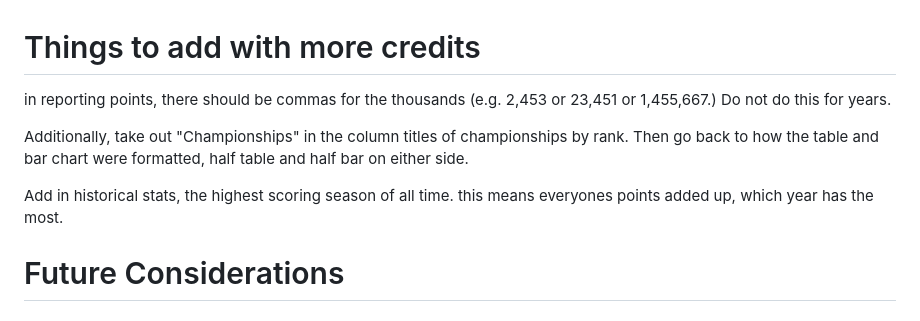
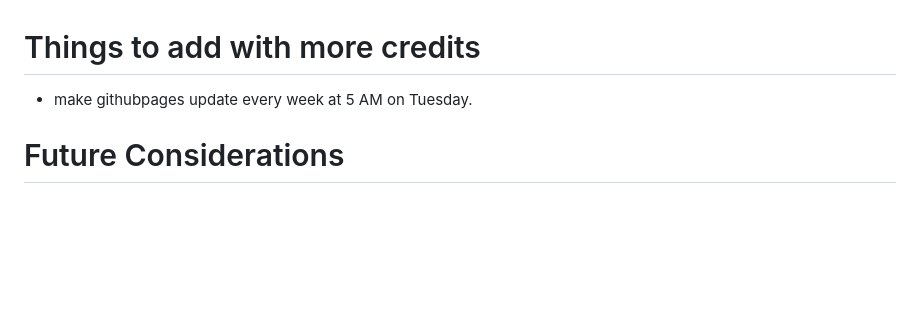
Before and after one commit to tpcerilli/Guarcino_League_Stats, a Markdown page: NOTES.md, the part around the change. Rendered like a GitHub page; blank space fills up the shorter version.

Commit message:
added notes

```diff
--- a/NOTES.md
+++ b/NOTES.md
@@ -1,10 +1,7 @@
 # Things to add with more credits
 
-in reporting points, there should be commas for the thousands (e.g. 2,453 or 23,451 or 1,455,667.) Do not do this for years.
+- make githubpages update every week at 5 AM on Tuesday.
 
-Additionally, take out "Championships" in the column titles of championships by rank. Then go back to how the table and bar chart were formatted, half table and half bar on either side.
-
-Add in historical stats, the highest scoring season of all time. this means everyones points added up, which year has the most.
 
 
 
```
Also changed, not shown: docs/weekly-report-plan.md (added, +166 -0 lines).
